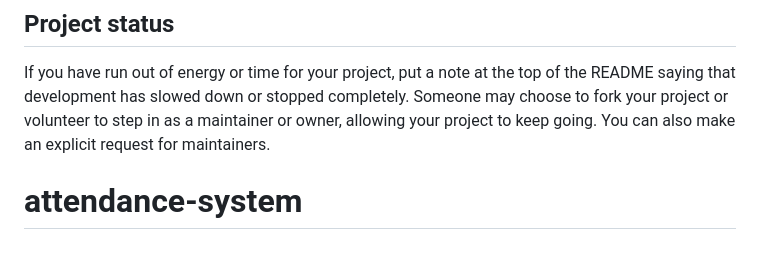
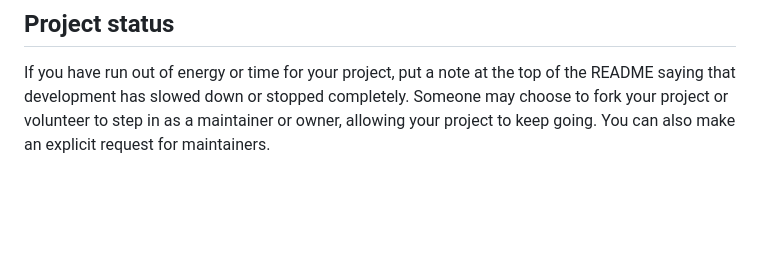
Before and after one commit to paulabear648/attendance-system, a Markdown page: README.md, the part around the change. GitHub-like rendering; blank space fills up the shorter version.

```diff
--- a/README.md
+++ b/README.md
@@ -90,4 +90,3 @@ For open source projects, say how it is licensed.
 
 ## Project status
 If you have run out of energy or time for your project, put a note at the top of the README saying that development has slowed down or stopped completely. Someone may choose to fork your project or volunteer to step in as a maintainer or owner, allowing your project to keep going. You can also make an explicit request for maintainers.
-# attendance-system
```
